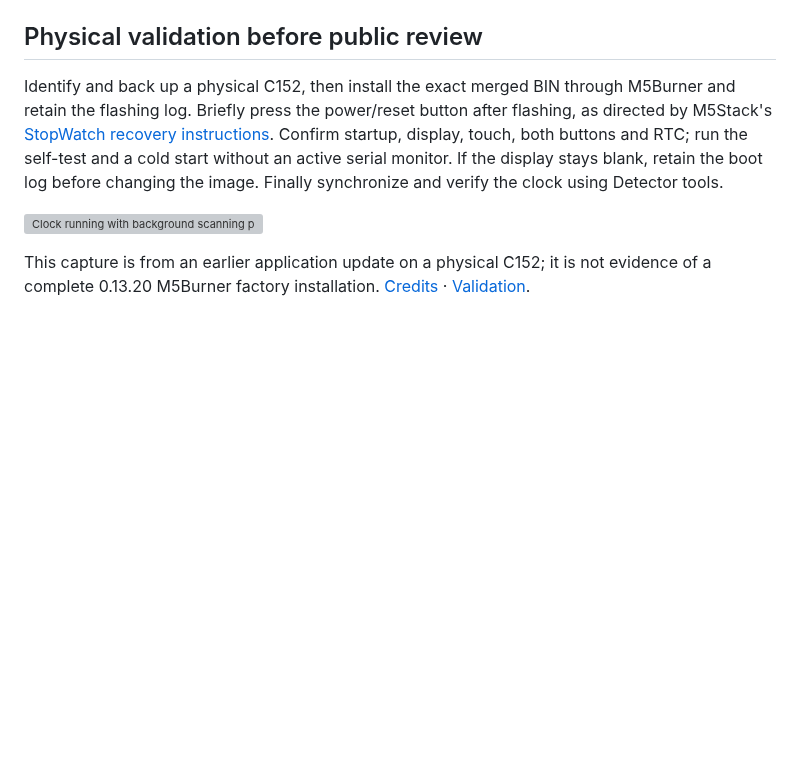
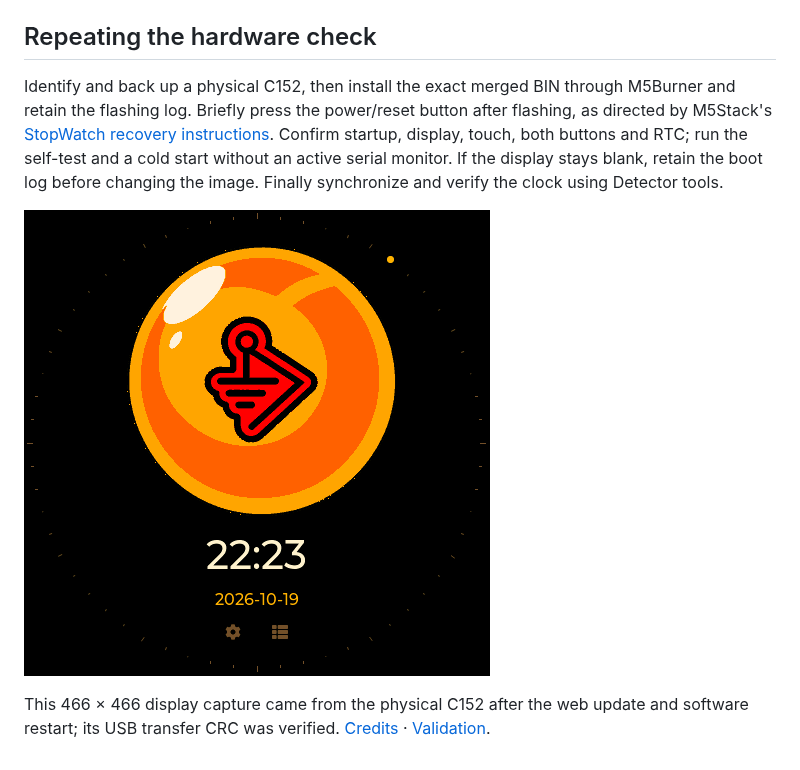
Before and after one commit to valleytechsolutions/Dragon-Detector, a Markdown page: docs/M5BURNER.md, the part around one of its changes. Drawn GitHub-style; pictures changed too: web/assets/stopwatch-clock-01320.png (added); blank space fills up the shorter version; grey boxes are pictures that could not be loaded.

Commit message:
Verify C152 factory flashing and document bootloader recovery

```diff
--- a/docs/M5BURNER.md
+++ b/docs/M5BURNER.md
@@ -44,10 +51,10 @@ The command accepts only a clean C152 release. It checks SHA-256 hashes, merged
 - All merged offsets match release segments. NVS and the spare OTA slot contain erased bytes; no personal device dump is included.
 - Existing M5Burner project: `2111312268664066049`.
 
-## Physical validation before public review
+## Repeating the hardware check
 
 Identify and back up a physical C152, then install the exact merged BIN through M5Burner and retain the flashing log. Briefly press the power/reset button after flashing, as directed by M5Stack's [StopWatch recovery instructions](https://docs.m5stack.com/en/guide/restore_factory/stopwatch). Confirm startup, display, touch, both buttons and RTC; run the self-test and a cold start without an active serial monitor. If the display stays blank, retain the boot log before changing the image. Finally synchronize and verify the clock using Detector tools.
 
-![Clock running with background scanning paused](../web/assets/stopwatch-clock-01317.png)
+![StopWatch C152 clock after the verified web update and restart](../web/assets/stopwatch-clock-01320.png)
 
-This capture is from an earlier application update on a physical C152; it is not evidence of a complete 0.13.20 M5Burner factory installation. [Credits](../CREDITS.md) · [Validation](VALIDATION.md).
+This 466 × 466 display capture came from the physical C152 after the web update and software restart; its USB transfer CRC was verified. [Credits](../CREDITS.md) · [Validation](VALIDATION.md).
```
Also changed, not shown: other parts of docs/M5BURNER.md (+12 -5 lines), docs/FLASHING.md (+1 -1 lines), 2 other files.
